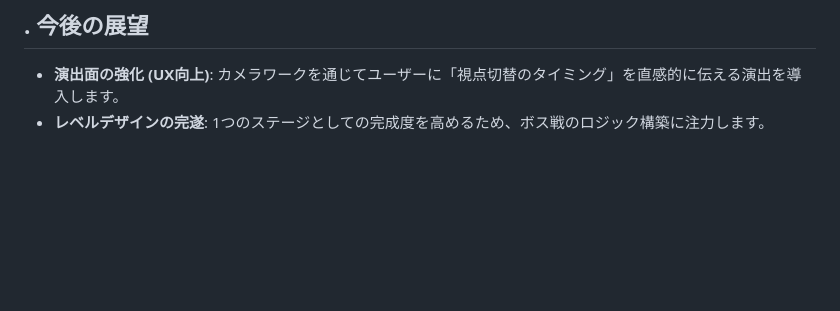
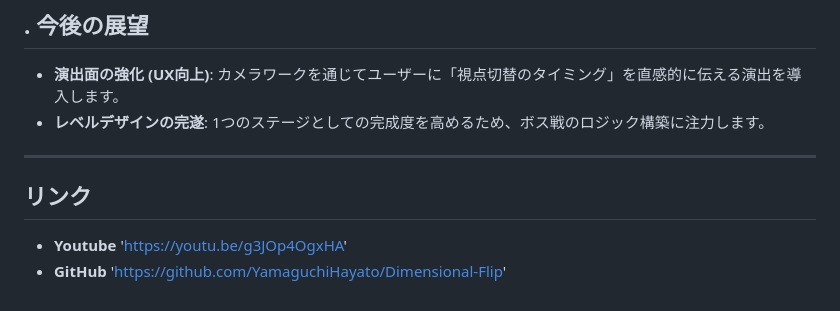
Before and after one commit to YamaguchiHayato/DimensionFlip-Portfolio.github.io, a Markdown page: README.md, the part around the change. Drawn GitHub-style; blank space fills up the shorter version.

Commit message:
<リンク>公開リンクの追加

```diff
--- a/README.md
+++ b/README.md
@@ -80,3 +80,8 @@
 ## . 今後の展望
 * **演出面の強化 (UX向上)**: カメラワークを通じてユーザーに「視点切替のタイミング」を直感的に伝える演出を導入します。
 * **レベルデザインの完遂**: 1つのステージとしての完成度を高めるため、ボス戦のロジック構築に注力します。
+
+---
+## リンク
+* **Youtube** 'https://youtu.be/g3JOp4OgxHA'
+* **GitHub**  'https://github.com/YamaguchiHayato/Dimensional-Flip'
```
